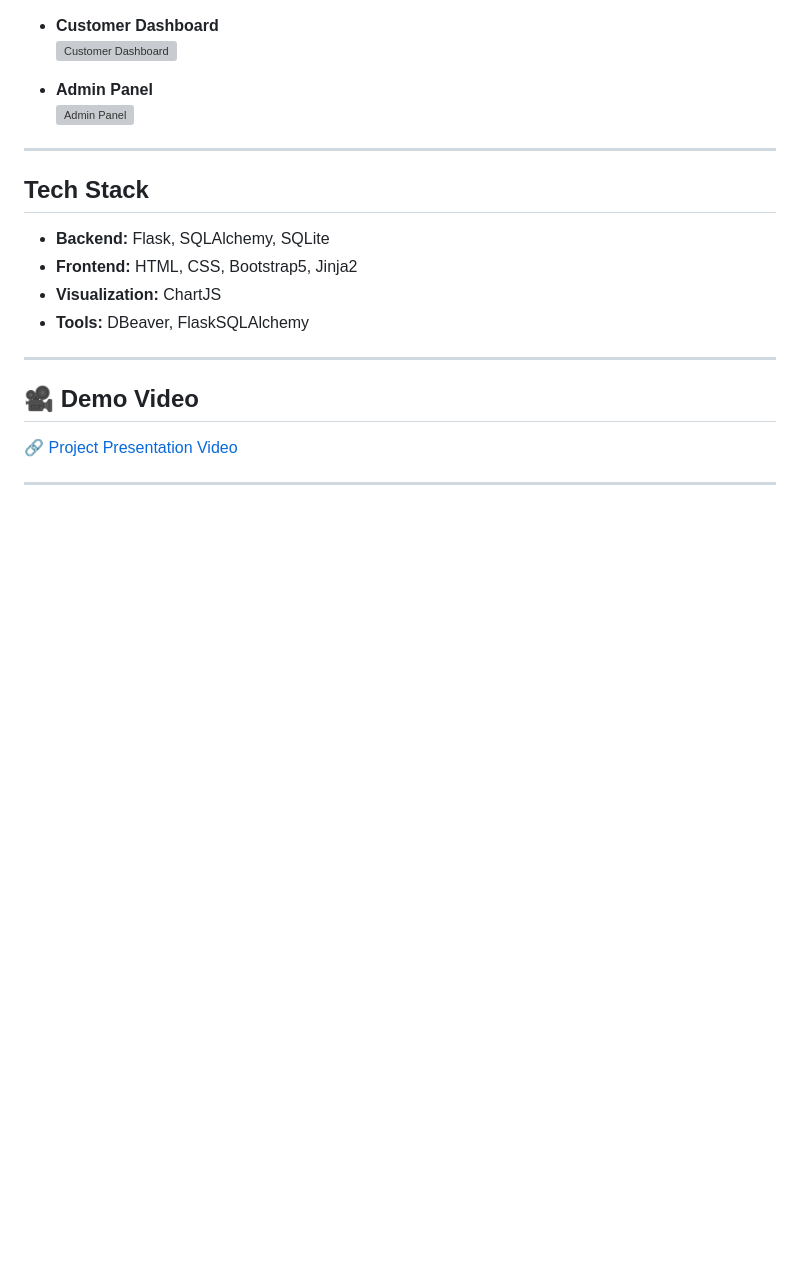
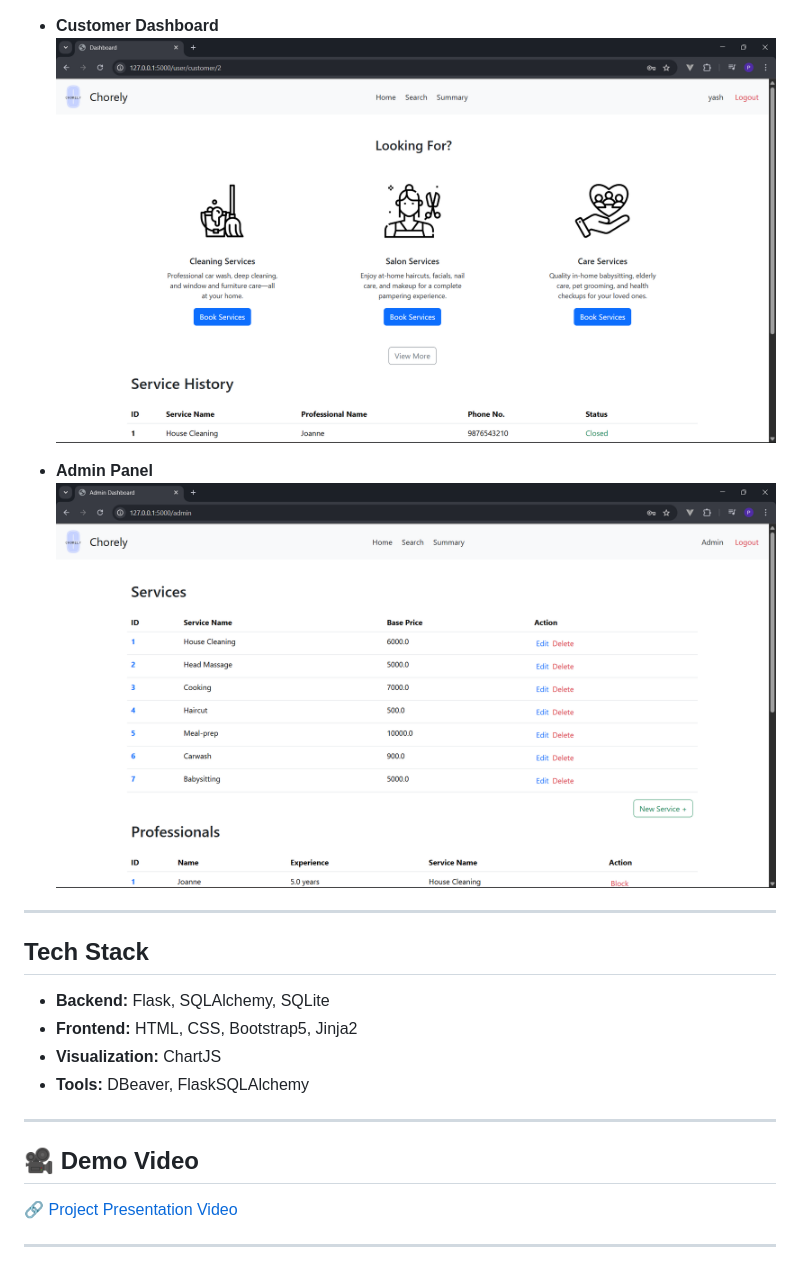
Before and after one commit to Pvnn/household-services-app, a Markdown page: README.md, the part around the change printed below. Drawn GitHub-style; pictures changed too: static/admin_page.png (added), static/dashboard_page.png (added); blank space fills up the shorter version; grey boxes are pictures that could not be loaded.

Commit message:
added screenshots to README.md

```diff
--- a/README.md
+++ b/README.md
@@ -52,9 +51,9 @@ The app demonstrates skills in **backend development (Flask, SQLAlchemy)**, **fr
 
 - **Customer Dashboard**
-  ![Customer Dashboard](./assets/customer-dashboard.png)
+  ![Customer Dashboard](./static/dashboard_page.png)
 
 - **Admin Panel**
-  ![Admin Panel](./assets/admin-panel.png)
+  ![Admin Panel](./static/admin_page.png)
 
 ---
 
```
Also changed, not shown: other parts of README.md (+3 -4 lines), static/er_diagram.png (renamed from ER Diagram.png), static/login_page.png (added).
